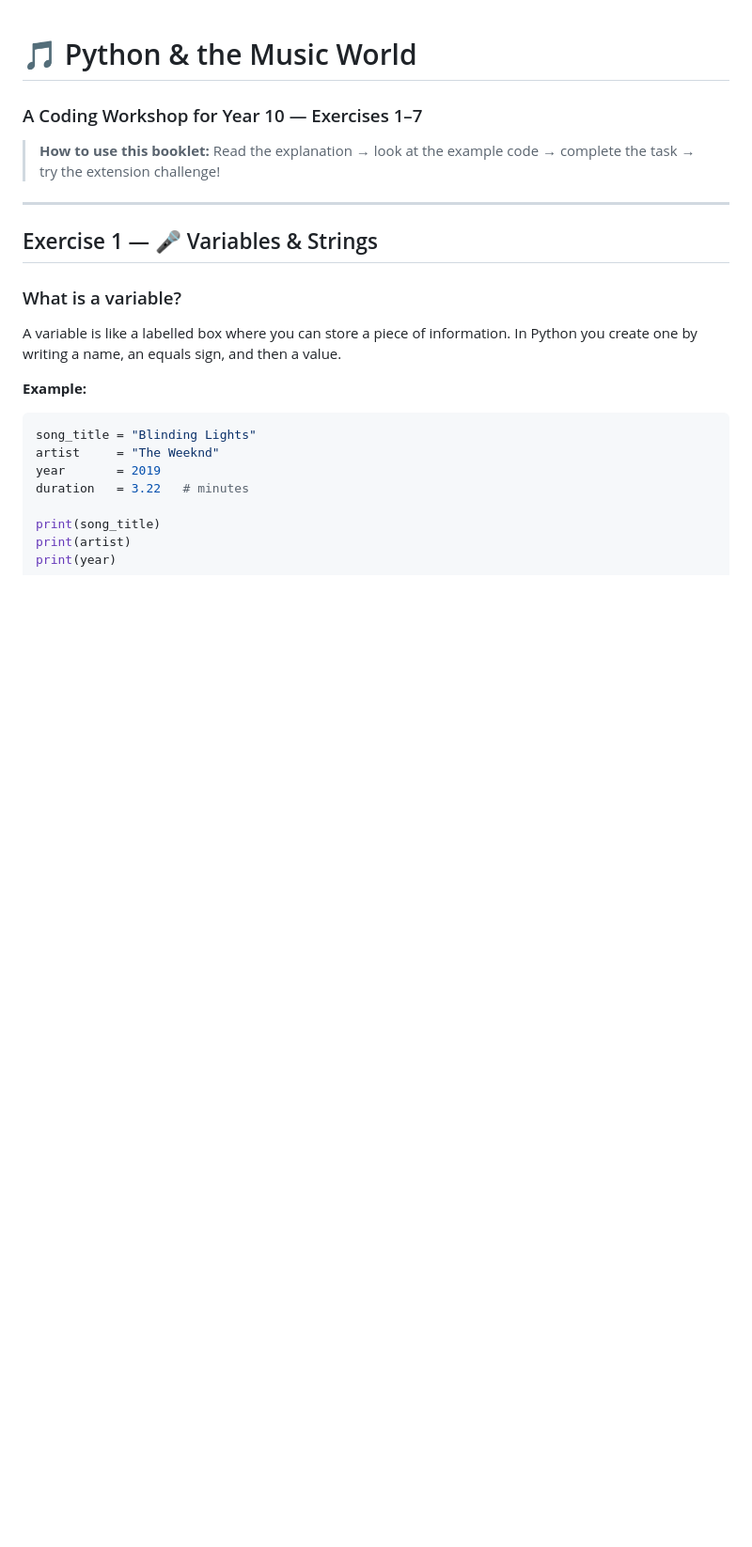
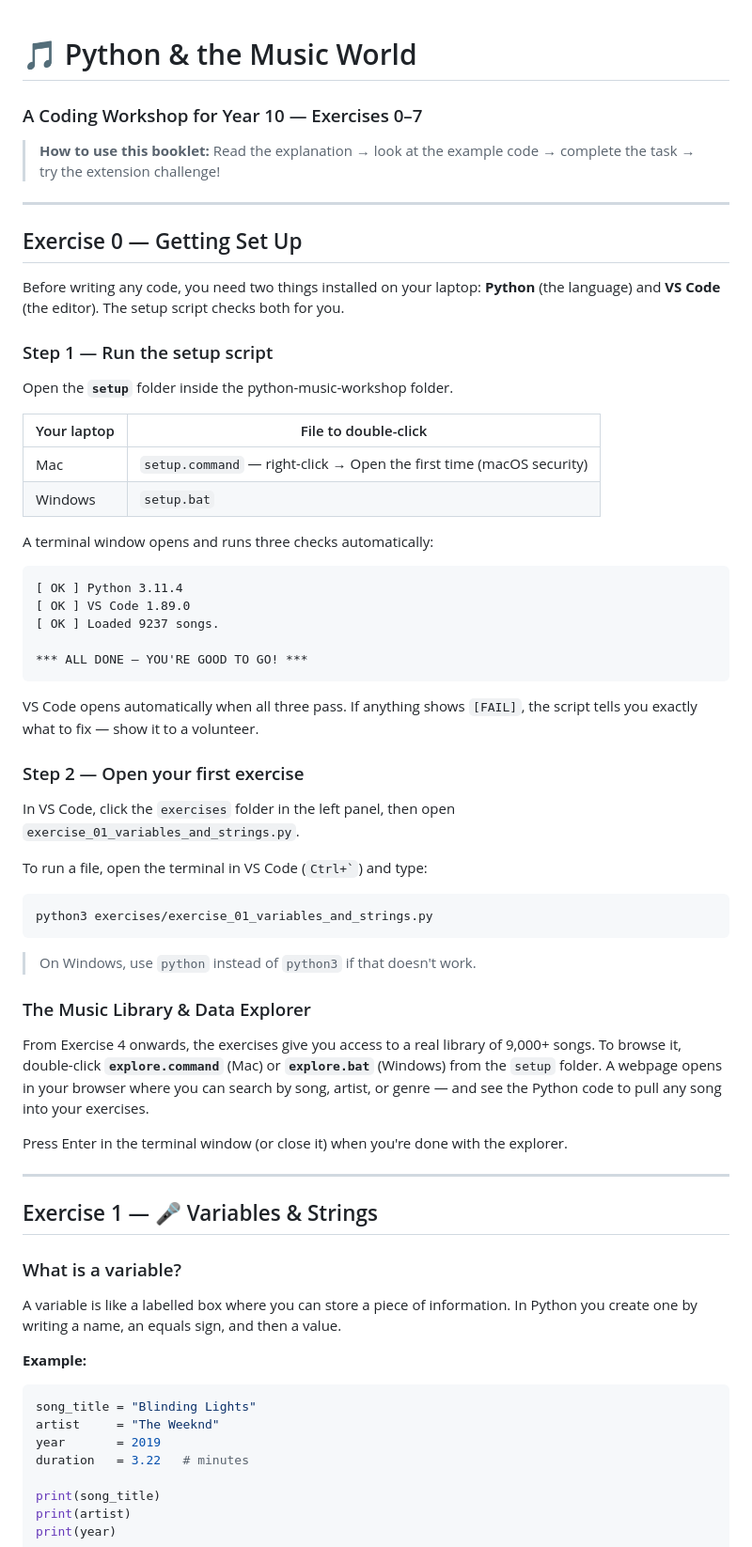
Before and after one commit to mnckapilan/python-music-workshop, a Markdown page: instructions/python_music_workshop.md, the part around one of its changes. Shown at 94% size. Rendered like a GitHub page; blank space fills up the shorter version.

Commit message:
Add setup and explorer instructions to workshop booklet

````diff
--- a/instructions/python_music_workshop.md
+++ b/instructions/python_music_workshop.md
@@ -1,7 +1,52 @@
 # 🎵 Python & the Music World
-### A Coding Workshop for Year 10 — Exercises 1–7
+### A Coding Workshop for Year 10 — Exercises 0–7
 
 > **How to use this booklet:** Read the explanation → look at the example code → complete the task → try the extension challenge!
+
+---
+
+## Exercise 0 — Getting Set Up
+
+Before writing any code, you need two things installed on your laptop: **Python** (the language) and **VS Code** (the editor). The setup script checks both for you.
+
+### Step 1 — Run the setup script
+
+Open the **`setup`** folder inside the python-music-workshop folder.
+
+| Your laptop | File to double-click |
+|-------------|----------------------|
+| Mac | `setup.command` — right-click → Open the first time (macOS security) |
+| Windows | `setup.bat` |
+
+A terminal window opens and runs three checks automatically:
+
+```
+[ OK ] Python 3.11.4
+[ OK ] VS Code 1.89.0
+[ OK ] Loaded 9237 songs.
+
+*** ALL DONE — YOU'RE GOOD TO GO! ***
+```
+
+VS Code opens automatically when all three pass. If anything shows `[FAIL]`, the script tells you exactly what to fix — show it to a volunteer.
+
+### Step 2 — Open your first exercise
+
+In VS Code, click the `exercises` folder in the left panel, then open `exercise_01_variables_and_strings.py`.
+
+To run a file, open the terminal in VS Code (`` Ctrl+` ``) and type:
+
+```
+python3 exercises/exercise_01_variables_and_strings.py
+```
+
+> On Windows, use `python` instead of `python3` if that doesn't work.
+
+### The Music Library & Data Explorer
+
+From Exercise 4 onwards, the exercises give you access to a real library of 9,000+ songs. To browse it, double-click **`explore.command`** (Mac) or **`explore.bat`** (Windows) from the `setup` folder. A webpage opens in your browser where you can search by song, artist, or genre — and see the Python code to pull any song into your exercises.
+
+Press Enter in the terminal window (or close it) when you're done with the explorer.
 
 ---
 
````
Also changed, not shown: other parts of instructions/python_music_workshop.md (+1 -1 lines).
